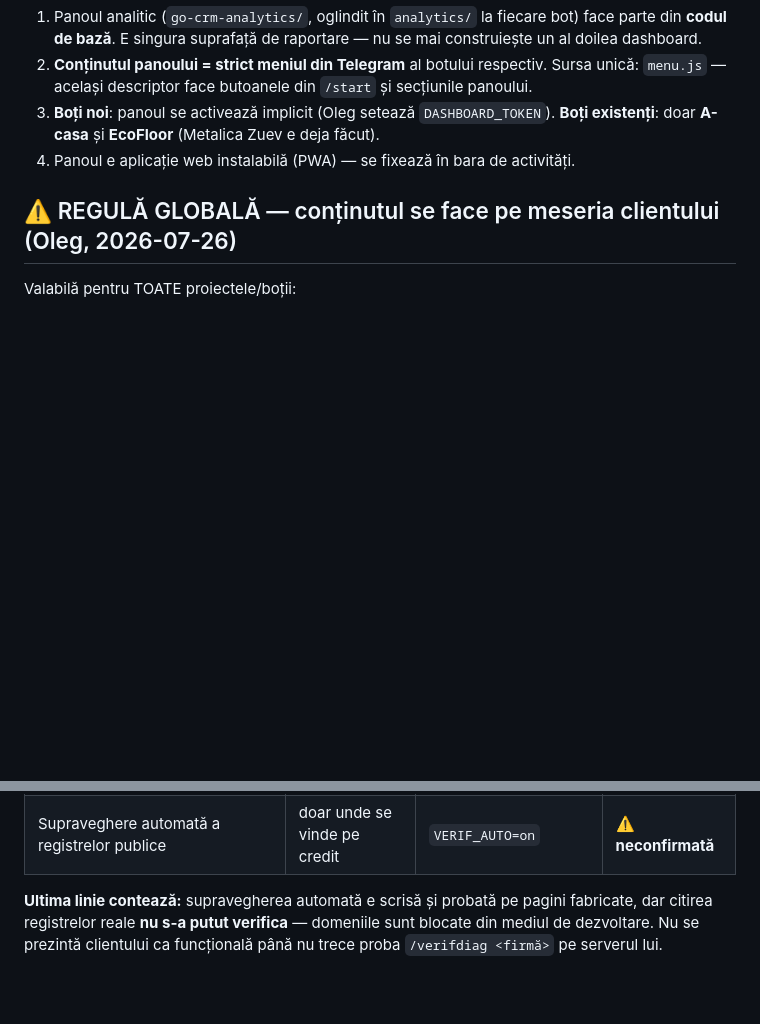
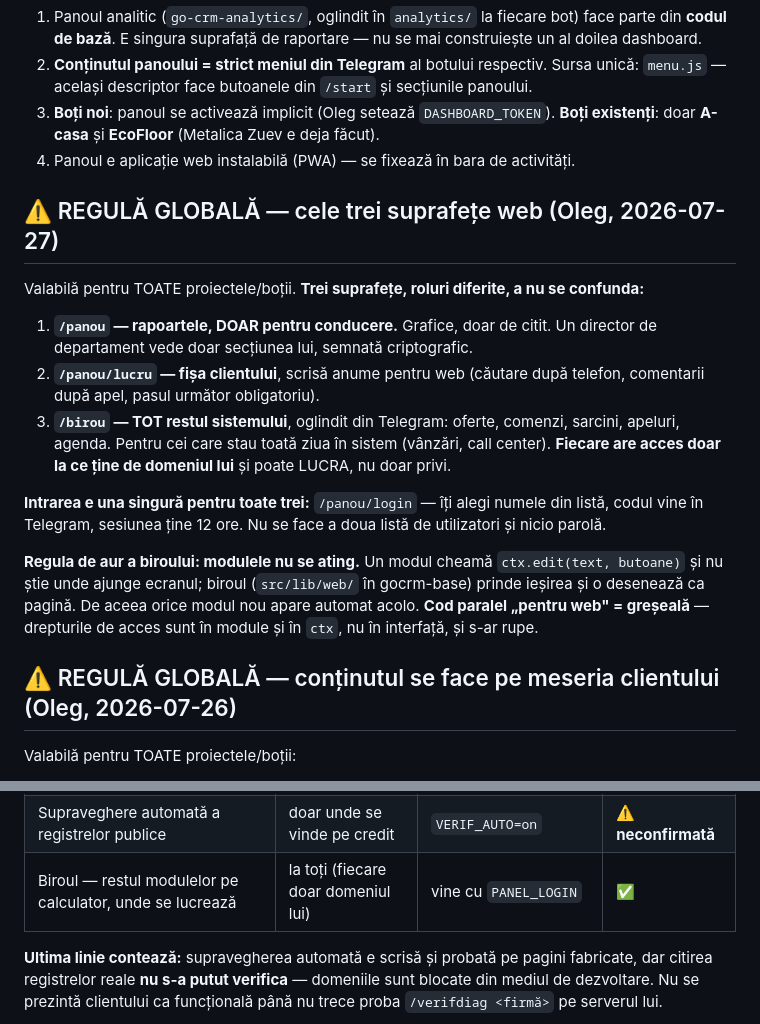
Before and after one commit to oghiletki-create/site-megaparc, a Markdown page: CLAUDE.md, 2 parts joined by grey strips. GitHub-like rendering; blank space fills up the shorter version.

Commit message:
Regulă globală: cele trei suprafețe web și ce se lucrează în fiecare
Co-Authored-By: Claude Opus 5 <noreply@anthropic.com>
Claude-Session: https://claude.ai/code/session_014ZjDL9duXbVJwXEaHjTeix

```diff
--- a/CLAUDE.md
+++ b/CLAUDE.md
@@ -25,6 +25,26 @@ Valabilă pentru TOATE proiectele/boții:
 3. **Boți noi**: panoul se activează implicit (Oleg setează `DASHBOARD_TOKEN`).
    **Boți existenți**: doar **A-casa** și **EcoFloor** (Metalica Zuev e deja făcut).
 4. Panoul e aplicație web instalabilă (PWA) — se fixează în bara de activități.
+
+## ⚠️ REGULĂ GLOBALĂ — cele trei suprafețe web (Oleg, 2026-07-27)
+
+Valabilă pentru TOATE proiectele/boții. **Trei suprafețe, roluri diferite, a nu se confunda:**
+
+1. **`/panou` — rapoartele, DOAR pentru conducere.** Grafice, doar de citit. Un director de
+   departament vede doar secțiunea lui, semnată criptografic.
+2. **`/panou/lucru` — fișa clientului**, scrisă anume pentru web (căutare după telefon,
+   comentarii după apel, pasul următor obligatoriu).
+3. **`/birou` — TOT restul sistemului**, oglindit din Telegram: oferte, comenzi, sarcini, apeluri,
+   agenda. Pentru cei care stau toată ziua în sistem (vânzări, call center). **Fiecare are acces
+   doar la ce ține de domeniul lui** și poate LUCRA, nu doar privi.
+
+**Intrarea e una singură pentru toate trei:** `/panou/login` — îți alegi numele din listă, codul
+vine în Telegram, sesiunea ține 12 ore. Nu se face a doua listă de utilizatori și nicio parolă.
+
+**Regula de aur a biroului: modulele nu se ating.** Un modul cheamă `ctx.edit(text, butoane)` și
+nu știe unde ajunge ecranul; biroul (`src/lib/web/` în gocrm-base) prinde ieșirea și o desenează ca
+pagină. De aceea orice modul nou apare automat acolo. **Cod paralel „pentru web" = greșeală** —
+drepturile de acces sunt în module și în `ctx`, nu în interfață, și s-ar rupe.
 
 ## ⚠️ REGULĂ GLOBALĂ — conținutul se face pe meseria clientului (Oleg, 2026-07-26)
 
@@ -95,6 +115,7 @@ care deschide de trei ori un raport fără cifre nu-l mai deschide niciodată.
 | Eligibilitate de plată, inclusiv calificarea clienților noi | doar unde se vinde pe credit | modulul `clients` | ✅ |
 | Verificare juridică cu evidență + reverificare săptămânală | doar unde se vinde pe credit | modulul `clients` | ✅ |
 | Supraveghere automată a registrelor publice | doar unde se vinde pe credit | `VERIF_AUTO=on` | ⚠️ **neconfirmată** |
+| Biroul — restul modulelor pe calculator, unde se lucrează | la toți (fiecare doar domeniul lui) | vine cu `PANEL_LOGIN` | ✅ |
 
 **Ultima linie contează:** supravegherea automată e scrisă și probată pe pagini
 fabricate, dar citirea registrelor reale **nu s-a putut verifica** — domeniile sunt
```
